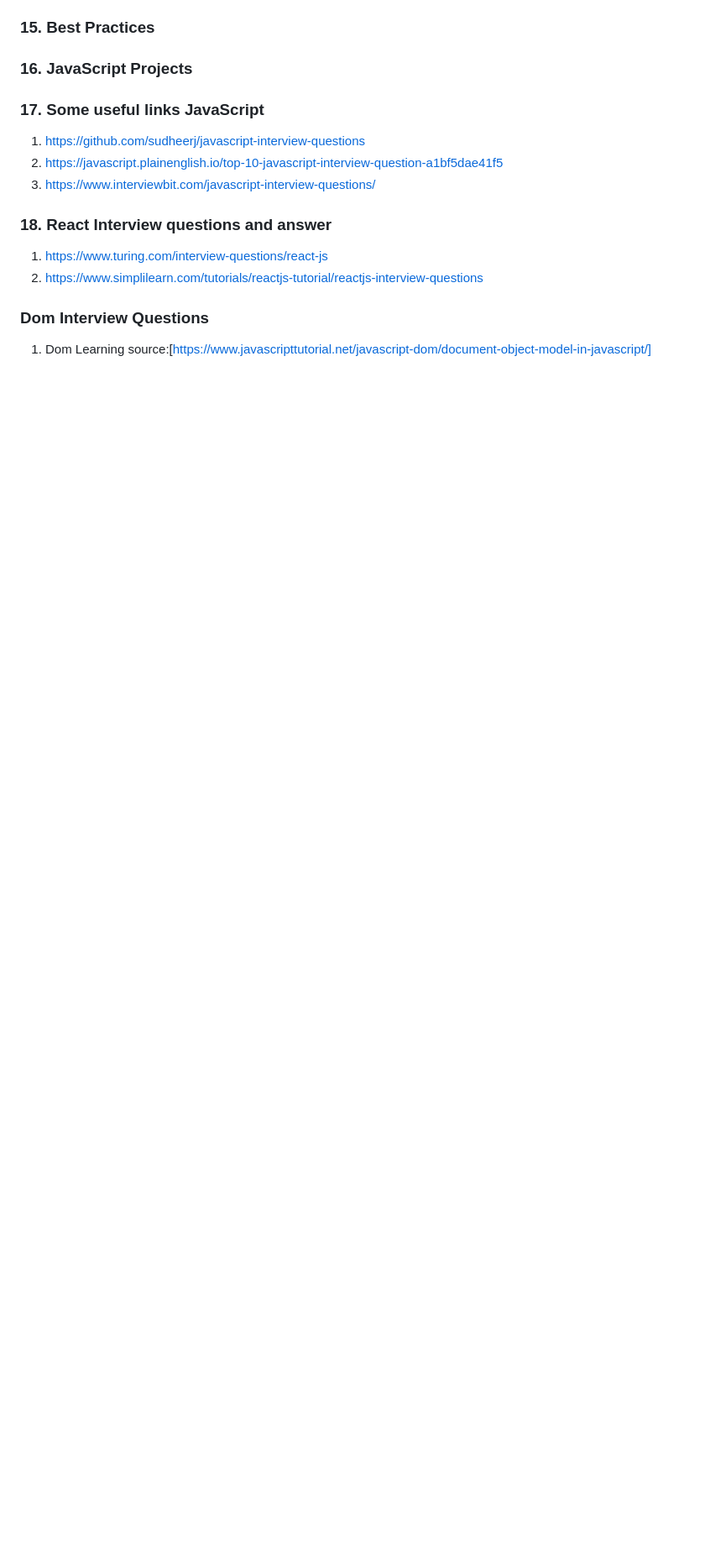
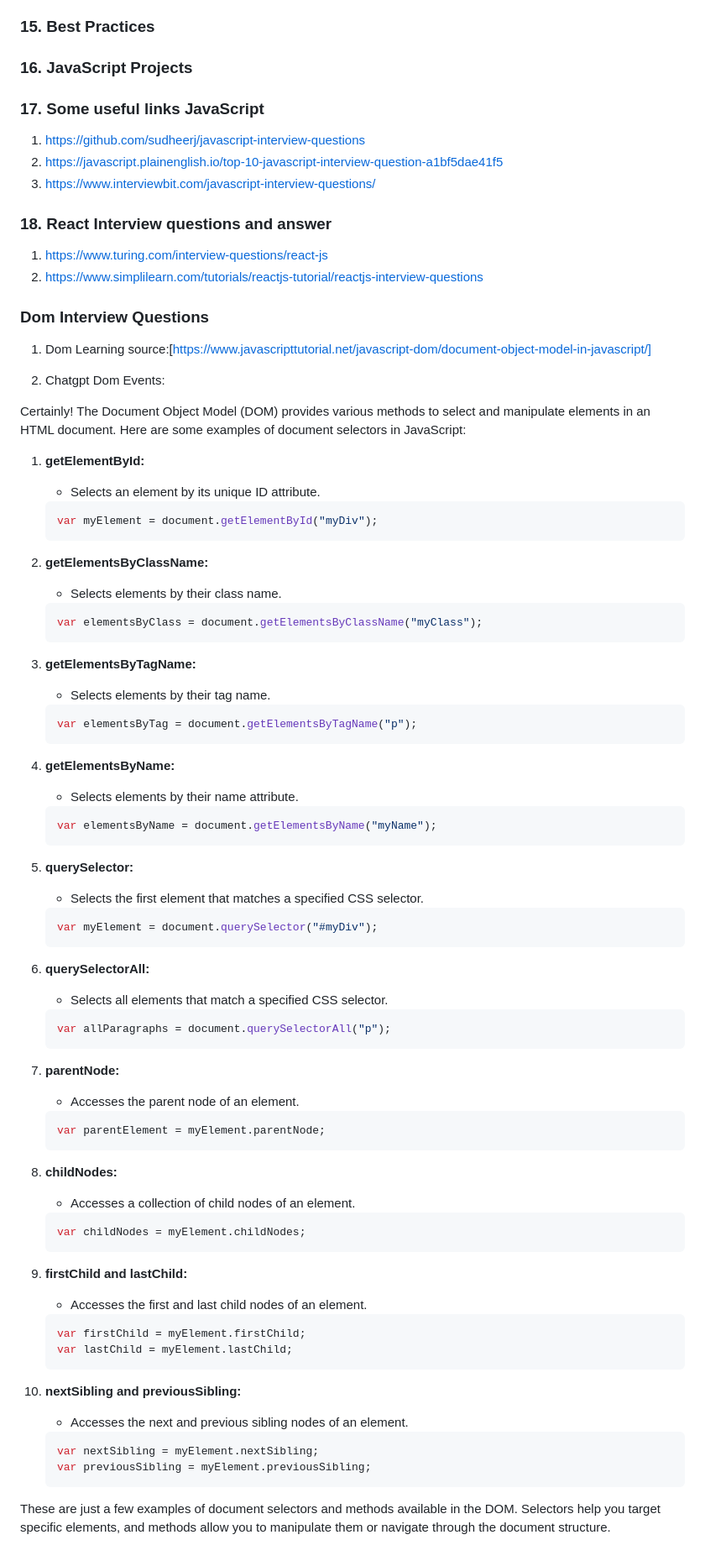
Before and after one commit to emonmahdi/js-documentations, a Markdown page: README.MD, the part around the change. Shown: that part at 84% size. Rendered like a GitHub page; blank space fills up the shorter version.

Commit message:
dom events

````diff
--- a/README.MD
+++ b/README.MD
@@ -184,3 +184,91 @@
 ### Dom Interview Questions
 
 1. Dom Learning source:[https://www.javascripttutorial.net/javascript-dom/document-object-model-in-javascript/]
+
+2. Chatgpt Dom Events:
+
+Certainly! The Document Object Model (DOM) provides various methods to select and manipulate elements in an HTML document. Here are some examples of document selectors in JavaScript:
+
+1. **getElementById:**
+
+   - Selects an element by its unique ID attribute.
+
+   ```javascript
+   var myElement = document.getElementById("myDiv");
+   ```
+
+2. **getElementsByClassName:**
+
+   - Selects elements by their class name.
+
+   ```javascript
+   var elementsByClass = document.getElementsByClassName("myClass");
+   ```
+
+3. **getElementsByTagName:**
+
+   - Selects elements by their tag name.
+
+   ```javascript
+   var elementsByTag = document.getElementsByTagName("p");
+   ```
+
+4. **getElementsByName:**
+
+   - Selects elements by their name attribute.
+
+   ```javascript
+   var elementsByName = document.getElementsByName("myName");
+   ```
+
+5. **querySelector:**
+
+   - Selects the first element that matches a specified CSS selector.
+
+   ```javascript
+   var myElement = document.querySelector("#myDiv");
+   ```
+
+6. **querySelectorAll:**
+
+   - Selects all elements that match a specified CSS selector.
+
+   ```javascript
+   var allParagraphs = document.querySelectorAll("p");
+   ```
+
+7. **parentNode:**
+
+   - Accesses the parent node of an element.
+
+   ```javascript
+   var parentElement = myElement.parentNode;
+   ```
+
+8. **childNodes:**
+
+   - Accesses a collection of child nodes of an element.
+
+   ```javascript
+   var childNodes = myElement.childNodes;
+   ```
+
+9. **firstChild and lastChild:**
+
+   - Accesses the first and last child nodes of an element.
+
+   ```javascript
+   var firstChild = myElement.firstChild;
+   var lastChild = myElement.lastChild;
+   ```
+
+10. **nextSibling and previousSibling:**
+
+    - Accesses the next and previous sibling nodes of an element.
+
+    ```javascript
+    var nextSibling = myElement.nextSibling;
+    var previousSibling = myElement.previousSibling;
+    ```
+
+These are just a few examples of document selectors and methods available in the DOM. Selectors help you target specific elements, and methods allow you to manipulate them or navigate through the document structure.
````
